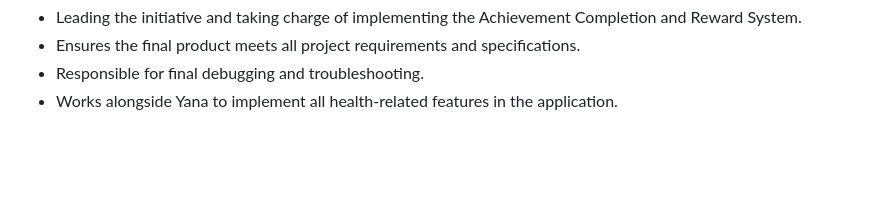
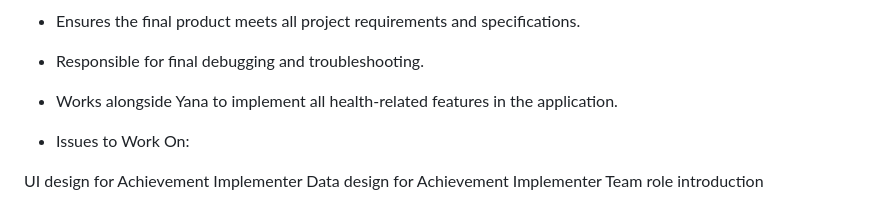
Before and after one commit to amandamurrizi/CS326-Semester-Project, a Markdown page: README.md, the part around the change. GitHub-like rendering; blank space fills up the shorter version.

```diff
--- a/README.md
+++ b/README.md
@@ -55,3 +55,9 @@ _Issues to Work On:_
 - Ensures the final product meets all project requirements and specifications.
 - Responsible for final debugging and troubleshooting.
 - Works alongside Yana to implement all health-related features in the application.
+
+- Issues to Work On:
+
+UI design for Achievement Implementer
+Data design for Achievement Implementer
+Team role introduction
```
